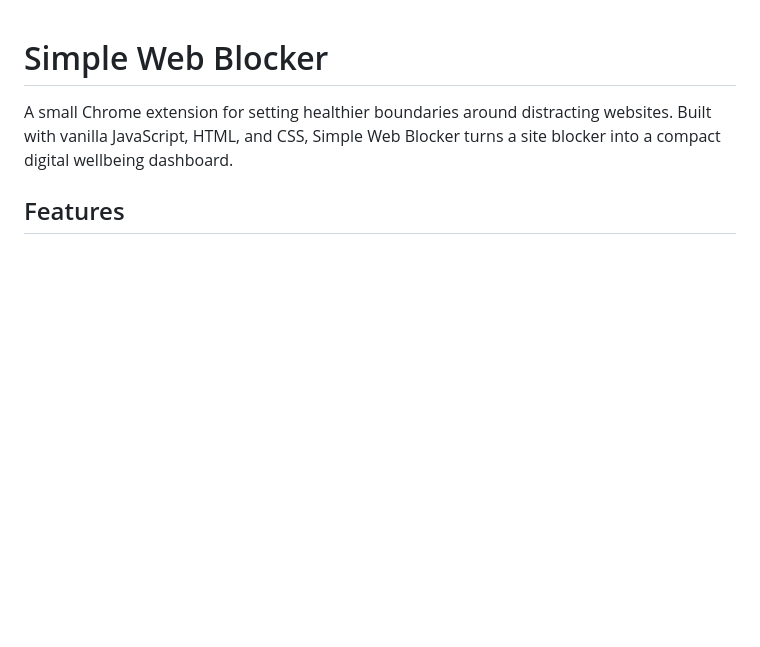
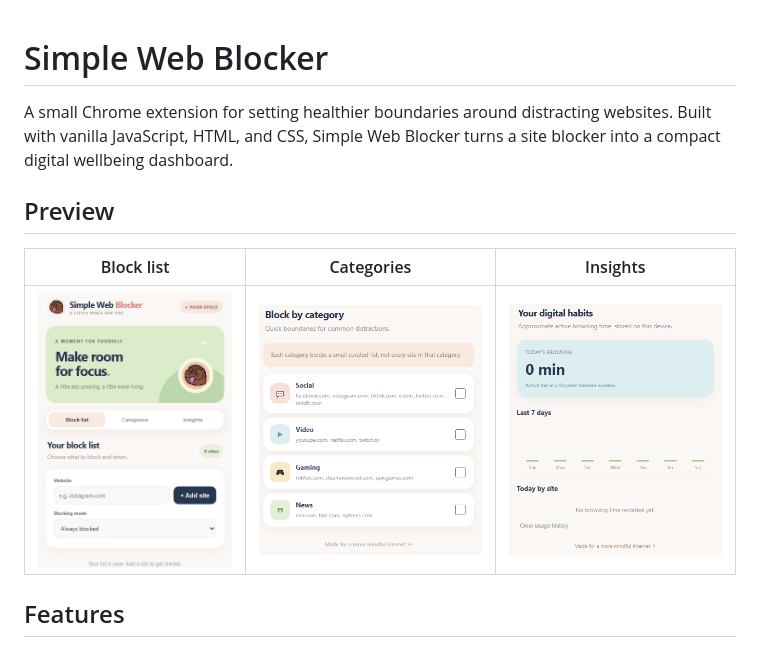
Before and after one commit to AdysonReales/Simple-Web-Blocker, a Markdown page: README.md, the part around the change. Drawn GitHub-style; pictures changed too: docs/screenshots/block-list.png (added), docs/screenshots/categories.png (added), docs/screenshots/insights.png (added); blank space fills up the shorter version.

Commit message:
Add extension screenshots to README

```diff
--- a/README.md
+++ b/README.md
@@ -1,6 +1,12 @@
 # Simple Web Blocker
 
 A small Chrome extension for setting healthier boundaries around distracting websites. Built with vanilla JavaScript, HTML, and CSS, Simple Web Blocker turns a site blocker into a compact digital wellbeing dashboard.
+
+## Preview
+
+| Block list | Categories | Insights |
+| :---: | :---: | :---: |
+| ![Block list and website controls](docs/screenshots/block-list.png) | ![Curated website categories](docs/screenshots/categories.png) | ![Daily browsing insights](docs/screenshots/insights.png) |
 
 ## Features
 
```
